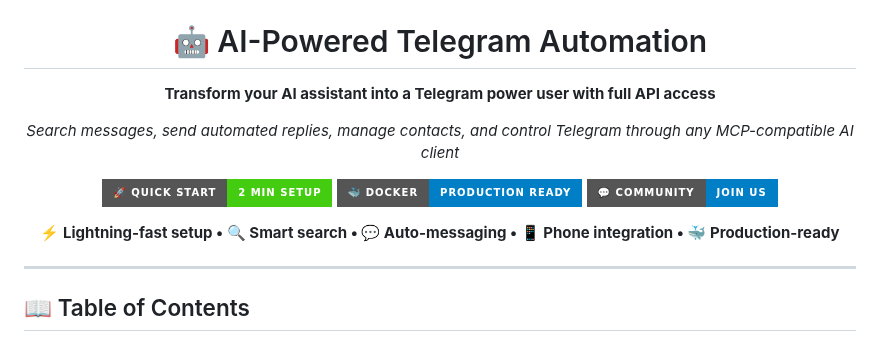
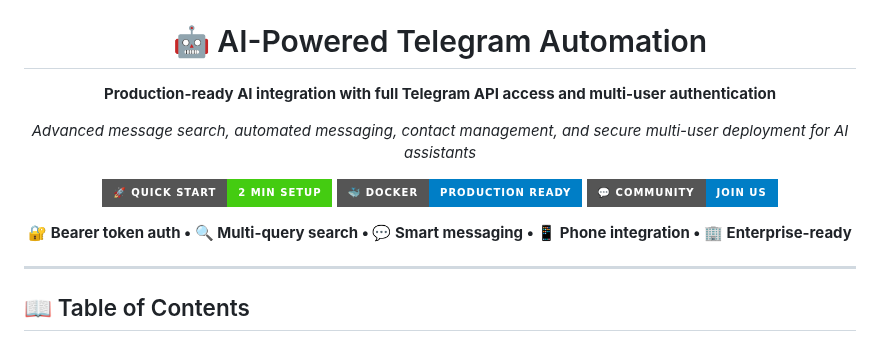
Before and after one commit to leshchenko1979/fast-mcp-telegram, a Markdown page: README.md, the part around the change. Rendered like a GitHub page; badges without logos.

Commit message:
Update README.md to enhance clarity on AI integration features
- Revised the README.md to reflect production-ready AI integration with full Telegram API access and multi-user authentication.
- Improved descriptions of features including advanced message search, automated messaging, and secure deployment for AI assistants.

```diff
--- a/README.md
+++ b/README.md
@@ -8,15 +8,15 @@
 
 # 🤖 AI-Powered Telegram Automation
 
-**Transform your AI assistant into a Telegram power user with full API access**
+**Production-ready AI integration with full Telegram API access and multi-user authentication**
 
-*Search messages, send automated replies, manage contacts, and control Telegram through any MCP-compatible AI client*
+*Advanced message search, automated messaging, contact management, and secure multi-user deployment for AI assistants*
 
 [![Quick Start](https://img.shields.io/badge/🚀_Quick_Start-2_min_setup-brightgreen?style=for-the-badge&logo=lightning)](#-pypi-installation)
 [![Docker](https://img.shields.io/badge/🐳_Docker-Production_ready-blue?style=for-the-badge&logo=docker)](#-docker-deployment-production)
 [![Community](https://img.shields.io/badge/💬_Community-Join_us-blue?style=for-the-badge&logo=telegram)](https://t.me/mcp_telegram)
 
-**⚡ Lightning-fast setup • 🔍 Smart search • 💬 Auto-messaging • 📱 Phone integration • 🐳 Production-ready**
+**🔐 Bearer token auth • 🔍 Multi-query search • 💬 Smart messaging • 📱 Phone integration • 🏢 Enterprise-ready**
 
 </div>
 
```
